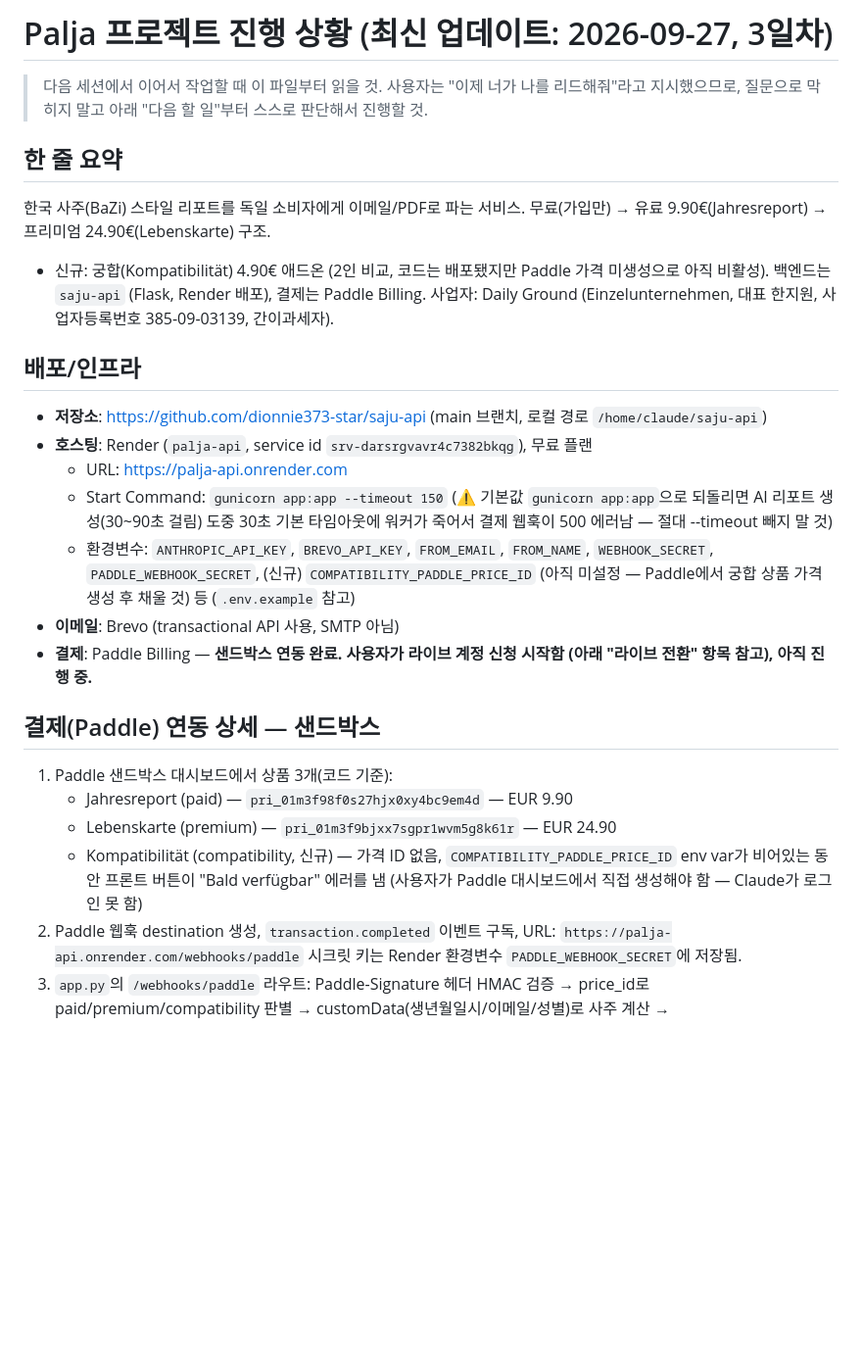
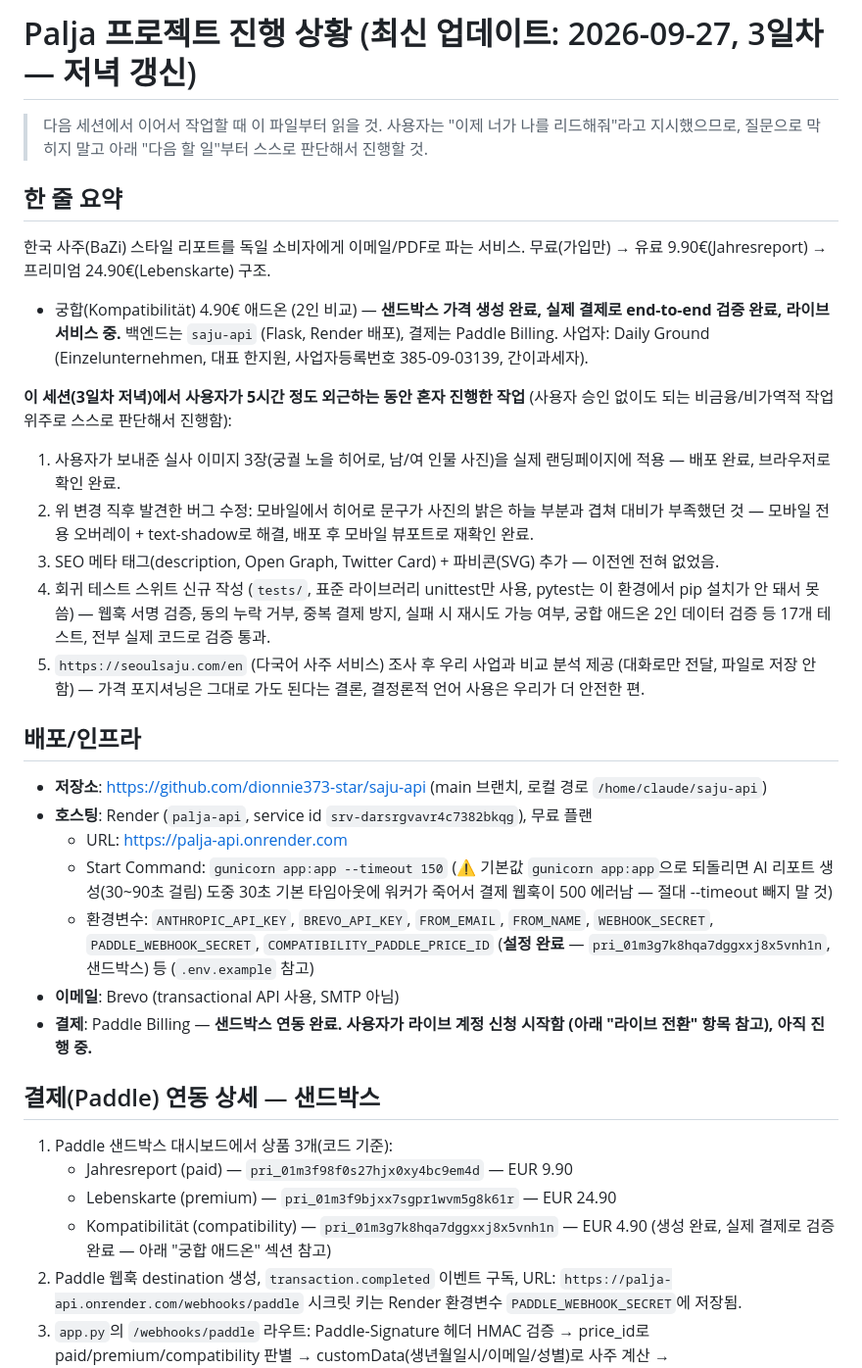
Before and after one commit to dionnie373-star/saju-api, a Markdown page: PROJECT_STATUS.md, the part around one of its changes. Shown at 98% size. Rendered like a GitHub page; blank space fills up the shorter version.

```diff
--- a/PROJECT_STATUS.md
+++ b/PROJECT_STATUS.md
@@ -1,4 +1,4 @@
-# Palja 프로젝트 진행 상황 (최신 업데이트: 2026-09-27, 3일차)
+# Palja 프로젝트 진행 상황 (최신 업데이트: 2026-09-27, 3일차 — 저녁 갱신)
 
 > 다음 세션에서 이어서 작업할 때 이 파일부터 읽을 것. 사용자는 "이제 너가 나를
 > 리드해줘"라고 지시했으므로, 질문으로 막히지 말고 아래 "다음 할 일"부터 스스로
@@ -8,11 +8,28 @@
 
 한국 사주(BaZi) 스타일 리포트를 독일 소비자에게 이메일/PDF로 파는 서비스.
 무료(가입만) → 유료 9.90€(Jahresreport) → 프리미엄 24.90€(Lebenskarte) 구조.
-+ 신규: 궁합(Kompatibilität) 4.90€ 애드온 (2인 비교, 코드는 배포됐지만 Paddle
-가격 미생성으로 아직 비활성).
++ 궁합(Kompatibilität) 4.90€ 애드온 (2인 비교) — **샌드박스 가격 생성 완료,
+실제 결제로 end-to-end 검증 완료, 라이브 서비스 중.**
 백엔드는 `saju-api` (Flask, Render 배포), 결제는 Paddle Billing.
 사업자: Daily Ground (Einzelunternehmen, 대표 한지원, 사업자등록번호
 385-09-03139, 간이과세자).
+
+**이 세션(3일차 저녁)에서 사용자가 5시간 정도 외근하는 동안 혼자 진행한 작업**
+(사용자 승인 없이도 되는 비금융/비가역적 작업 위주로 스스로 판단해서 진행함):
+1. 사용자가 보내준 실사 이미지 3장(궁궐 노을 히어로, 남/여 인물 사진)을
+   실제 랜딩페이지에 적용 — 배포 완료, 브라우저로 확인 완료.
+2. 위 변경 직후 발견한 버그 수정: 모바일에서 히어로 문구가 사진의 밝은
+   하늘 부분과 겹쳐 대비가 부족했던 것 — 모바일 전용 오버레이 + text-shadow로
+   해결, 배포 후 모바일 뷰포트로 재확인 완료.
+3. SEO 메타 태그(description, Open Graph, Twitter Card) + 파비콘(SVG) 추가 —
+   이전엔 전혀 없었음.
+4. 회귀 테스트 스위트 신규 작성 (`tests/`, 표준 라이브러리 unittest만 사용,
+   pytest는 이 환경에서 pip 설치가 안 돼서 못 씀) — 웹훅 서명 검증, 동의
+   누락 거부, 중복 결제 방지, 실패 시 재시도 가능 여부, 궁합 애드온 2인
+   데이터 검증 등 17개 테스트, 전부 실제 코드로 검증 통과.
+5. `https://seoulsaju.com/en` (다국어 사주 서비스) 조사 후 우리 사업과
+   비교 분석 제공 (대화로만 전달, 파일로 저장 안 함) — 가격 포지셔닝은
+   그대로 가도 된다는 결론, 결정론적 언어 사용은 우리가 더 안전한 편.
 
 ## 배포/인프라
 
@@ -23,8 +40,8 @@
     되돌리면 AI 리포트 생성(30~90초 걸림) 도중 30초 기본 타임아웃에 워커가
     죽어서 결제 웹훅이 500 에러남 — 절대 --timeout 빼지 말 것)
   - 환경변수: `ANTHROPIC_API_KEY`, `BREVO_API_KEY`, `FROM_EMAIL`, `FROM_NAME`,
-    `WEBHOOK_SECRET`, `PADDLE_WEBHOOK_SECRET`, (신규) `COMPATIBILITY_PADDLE_PRICE_ID`
-    (아직 미설정 — Paddle에서 궁합 상품 가격 생성 후 채울 것) 등 (`.env.example` 참고)
+    `WEBHOOK_SECRET`, `PADDLE_WEBHOOK_SECRET`, `COMPATIBILITY_PADDLE_PRICE_ID`
+    (**설정 완료** — `pri_01m3g7k8hqa7dggxxj8x5vnh1n`, 샌드박스) 등 (`.env.example` 참고)
 - **이메일**: Brevo (transactional API 사용, SMTP 아님)
 - **결제**: Paddle Billing — **샌드박스 연동 완료. 사용자가 라이브 계정 신청
   시작함 (아래 "라이브 전환" 항목 참고), 아직 진행 중.**
@@ -34,9 +51,8 @@
 1. Paddle 샌드박스 대시보드에서 상품 3개(코드 기준):
    - Jahresreport (paid) — `pri_01m3f98f0s27hjx0xy4bc9em4d` — EUR 9.90
    - Lebenskarte (premium) — `pri_01m3f9bjxx7sgpr1wvm5g8k61r` — EUR 24.90
-   - Kompatibilität (compatibility, 신규) — 가격 ID 없음, `COMPATIBILITY_PADDLE_PRICE_ID`
-     env var가 비어있는 동안 프론트 버튼이 "Bald verfügbar" 에러를 냄
-     (사용자가 Paddle 대시보드에서 직접 생성해야 함 — Claude가 로그인 못 함)
+   - Kompatibilität (compatibility) — `pri_01m3g7k8hqa7dggxxj8x5vnh1n` — EUR 4.90
+     (생성 완료, 실제 결제로 검증 완료 — 아래 "궁합 애드온" 섹션 참고)
 2. Paddle 웹훅 destination 생성, `transaction.completed` 이벤트 구독,
    URL: `https://palja-api.onrender.com/webhooks/paddle`
    시크릿 키는 Render 환경변수 `PADDLE_WEBHOOK_SECRET`에 저장됨.
```
Also changed, not shown: other parts of PROJECT_STATUS.md (+42 -26 lines).
